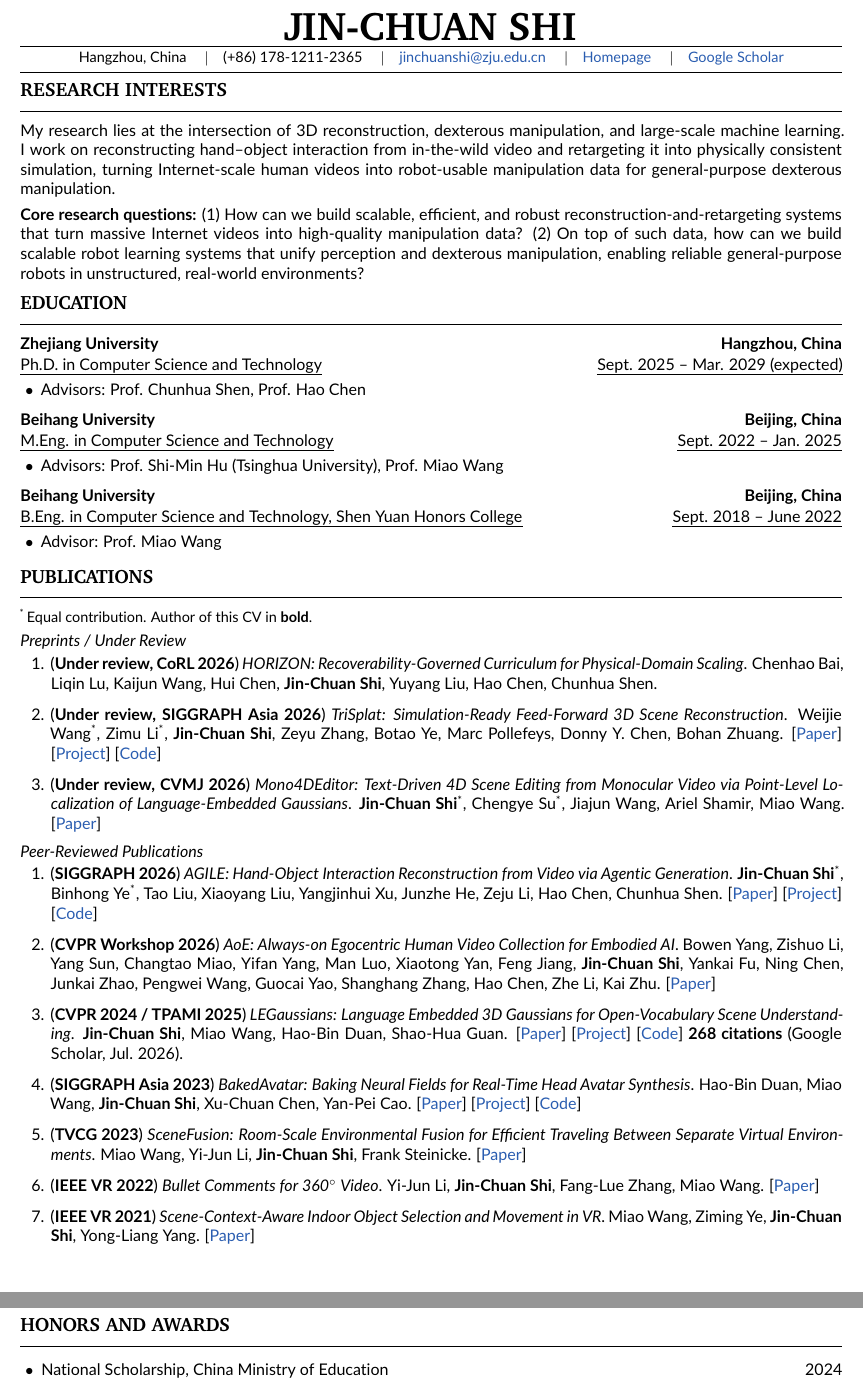
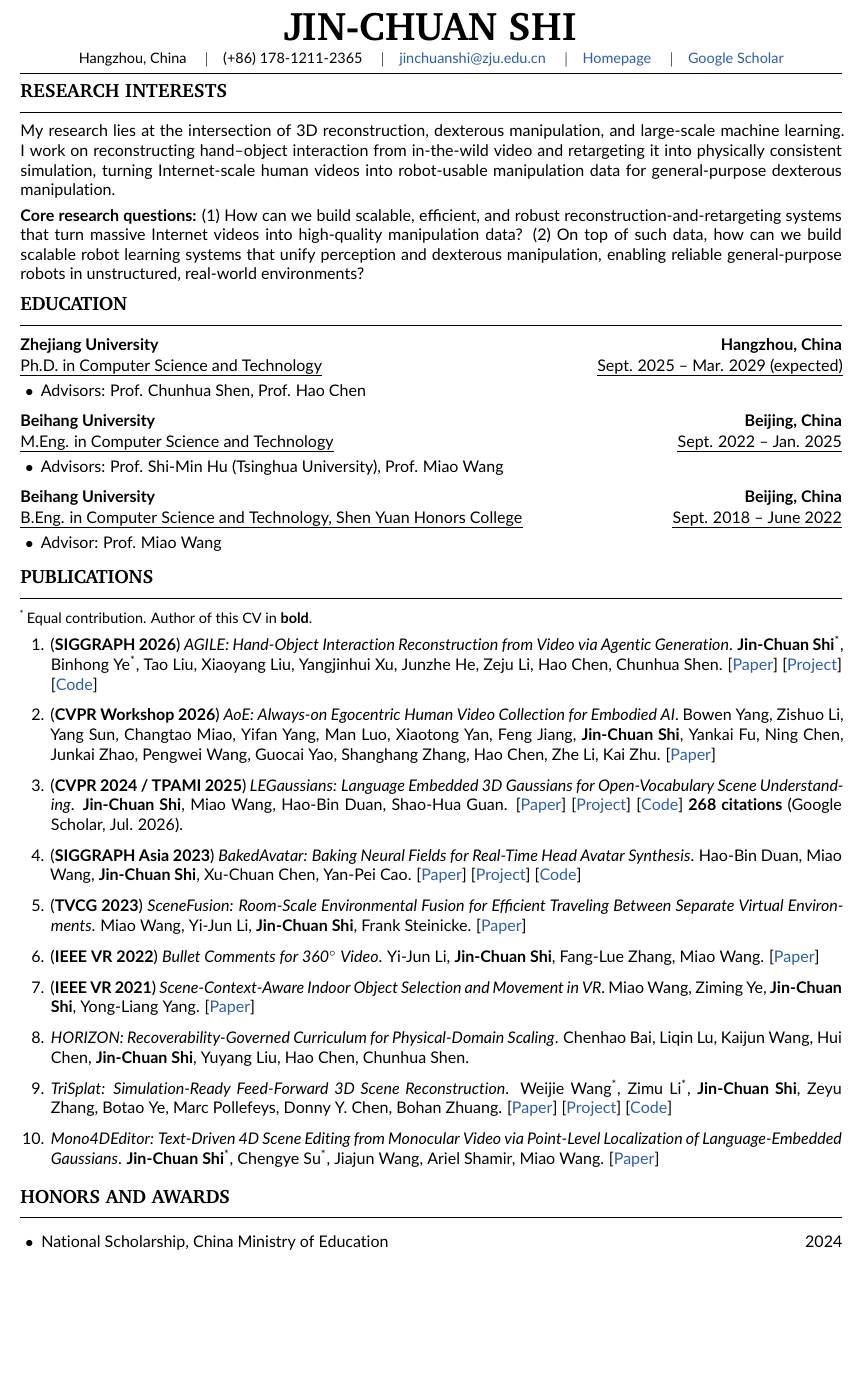
Before and after one commit to Chuan-10/Chuan-10.github.io, a LaTeX CV (cv/cv.tex): two parts of pages 1 and 2 of 2 before the commit and part of page 1 of 2 after it, the two joined at a grey line, cut so that both start at the same text, the shorter picture padded with empty space. Compiled offline with pdfLaTeX.

Commit message:
CV: single publication list (published first, unpublished last); drop rule under name
- Merge the two publication groups into one continuous 1-10 list; no subgroup
  headings and no target venue for the unpublished ones
- Remove the horizontal rule directly beneath the name

```diff
--- a/cv/cv.tex
+++ b/cv/cv.tex
@@ -50,9 +50,7 @@
 %  Header
 %------------------------------------------------------------------------------
 {\centering{\rmfamily\Huge\bfseries JIN-CHUAN SHI}\par}
-\vspace{0.28em}
-\hrule height 0.5pt
-\vspace{0.32em}
+\vspace{0.3em}
 {\centering\small
 Hangzhou, China \quad$|$\quad (+86)~178-1211-2365 \quad$|$\quad
 \href{mailto:jinchuanshi@zju.edu.cn}{jinchuanshi@zju.edu.cn} \quad$|$\quad
@@ -110,25 +108,7 @@ unstructured, real-world environments?
 \cvsection{Publications}
 {\small \textsuperscript{*}\,Equal contribution. Author of this CV in \textbf{bold}.}
 
-\vspace{0.3em}\textit{Preprints / Under Review}
-\begin{enumerate}[label=\arabic*.,leftmargin=1.9em,labelsep=0.4em,itemsep=3pt,topsep=2pt]
-  \item (\textbf{Under review, CoRL 2026})
-        \textit{HORIZON: Recoverability-Governed Curriculum for Physical-Domain Scaling}.
-        Chenhao Bai, Liqin Lu, Kaijun Wang, Hui Chen, \me, Yuyang Liu, Hao Chen, Chunhua Shen.
-
-  \item (\textbf{Under review, SIGGRAPH Asia 2026})
-        \textit{TriSplat: Simulation-Ready Feed-Forward 3D Scene Reconstruction}.
-        Weijie Wang\eq, Zimu Li\eq, \me, Zeyu Zhang, Botao Ye, Marc Pollefeys, Donny Y. Chen, Bohan Zhuang.
-        \pl{Paper}{https://arxiv.org/abs/2605.26115} \pl{Project}{https://lhmd.top/trisplat} \pl{Code}{https://github.com/ziplab/TriSplat}
-
-  \item (\textbf{Under review, CVMJ 2026})
-        \textit{Mono4DEditor: Text-Driven 4D Scene Editing from Monocular Video via Point-Level Localization of Language-Embedded Gaussians}.
-        \me\eq, Chengye Su\eq, Jiajun Wang, Ariel Shamir, Miao Wang.
-        \pl{Paper}{https://arxiv.org/abs/2510.09438}
-\end{enumerate}
-
-\vspace{0.3em}\textit{Peer-Reviewed Publications}
-\begin{enumerate}[label=\arabic*.,leftmargin=1.9em,labelsep=0.4em,itemsep=3pt,topsep=2pt]
+\begin{enumerate}[label=\arabic*.,leftmargin=1.9em,labelsep=0.4em,itemsep=3pt,topsep=3pt]
   \item (\textbf{SIGGRAPH 2026})
         \textit{AGILE: Hand-Object Interaction Reconstruction from Video via Agentic Generation}.
         \me\eq, Binhong Ye\eq, Tao Liu, Xiaoyang Liu, Yangjinhui Xu, Junzhe He, Zeju Li, Hao Chen, Chunhua Shen.
@@ -164,6 +144,17 @@ unstructured, real-world environments?
         \textit{Scene-Context-Aware Indoor Object Selection and Movement in VR}.
         Miao Wang, Ziming Ye, \me, Yong-Liang Yang.
         \pl{Paper}{https://ieeexplore.ieee.org/document/9417774}
+
+  \item \textit{HORIZON: Recoverability-Governed Curriculum for Physical-Domain Scaling}.
+        Chenhao Bai, Liqin Lu, Kaijun Wang, Hui Chen, \me, Yuyang Liu, Hao Chen, Chunhua Shen.
+
+  \item \textit{TriSplat: Simulation-Ready Feed-Forward 3D Scene Reconstruction}.
+        Weijie Wang\eq, Zimu Li\eq, \me, Zeyu Zhang, Botao Ye, Marc Pollefeys, Donny Y. Chen, Bohan Zhuang.
+        \pl{Paper}{https://arxiv.org/abs/2605.26115} \pl{Project}{https://lhmd.top/trisplat} \pl{Code}{https://github.com/ziplab/TriSplat}
+
+  \item \textit{Mono4DEditor: Text-Driven 4D Scene Editing from Monocular Video via Point-Level Localization of Language-Embedded Gaussians}.
+        \me\eq, Chengye Su\eq, Jiajun Wang, Ariel Shamir, Miao Wang.
+        \pl{Paper}{https://arxiv.org/abs/2510.09438}
 \end{enumerate}
 
 %------------------------------------------------------------------------------
```
Also changed, not shown: cv/cv.pdf.
